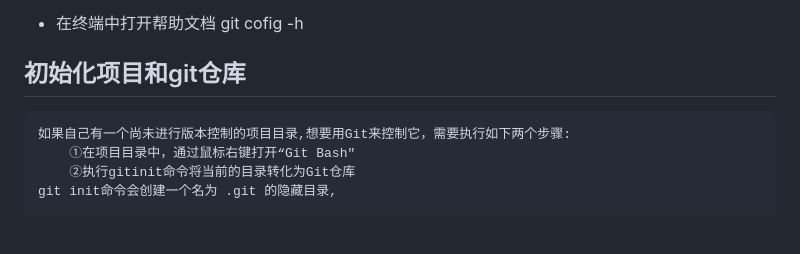
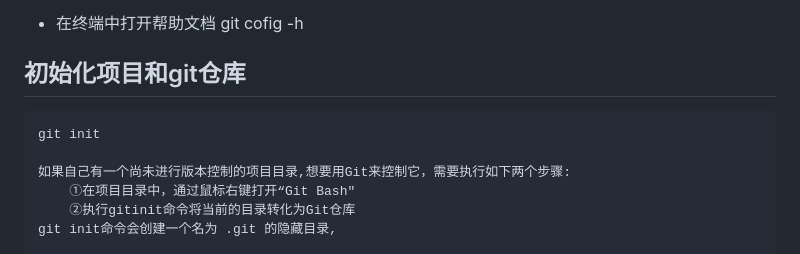
Before and after one commit to tsdxxx/git, a Markdown page: git命令.md, the part around the change. GitHub-like rendering; blank space fills up the shorter version.

Commit message:
最新的命令.md

```diff
--- a/git命令.md
+++ b/git命令.md
@@ -15,6 +15,7 @@
     git cofig -h
 
 ## 初始化项目和git仓库
+    git init
 
     如果自己有一个尚未进行版本控制的项目目录,想要用Git来控制它，需要执行如下两个步骤:
         ①在项目目录中，通过鼠标右键打开“Git Bash"
```
